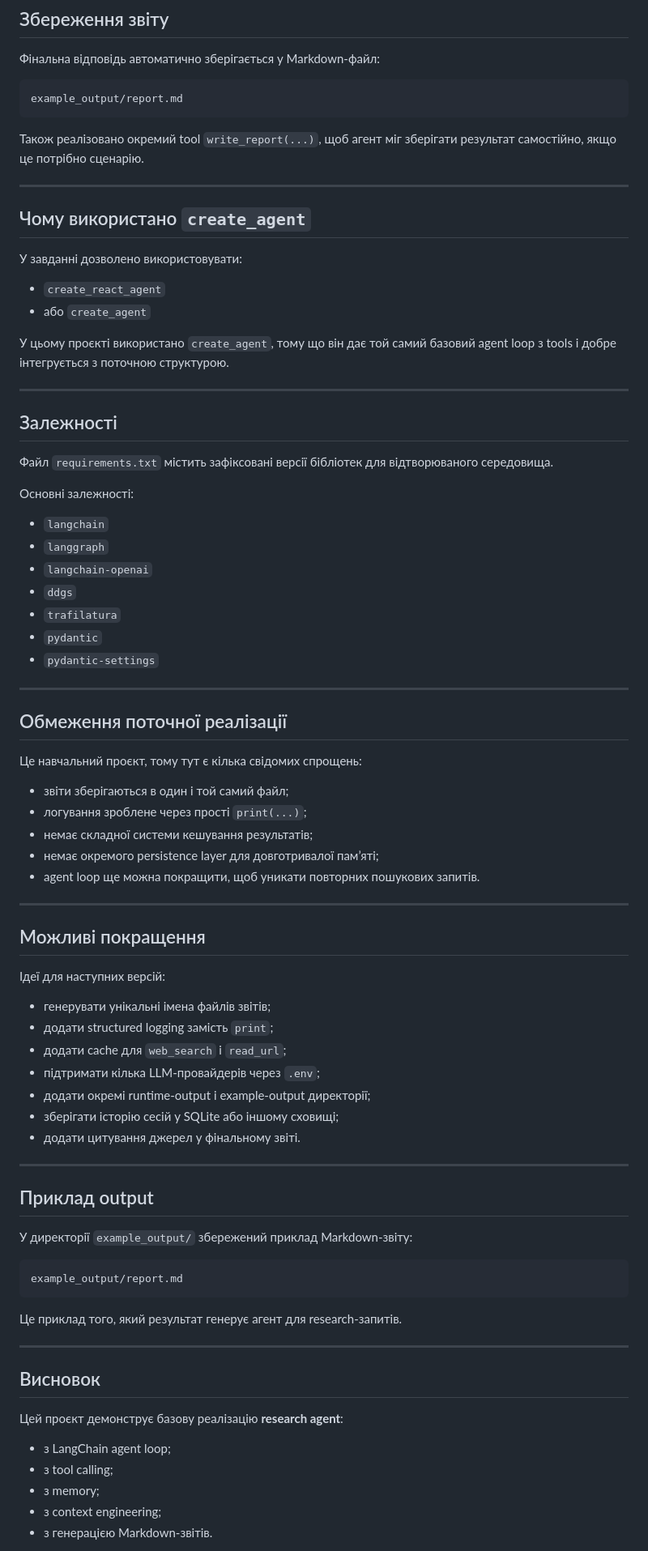
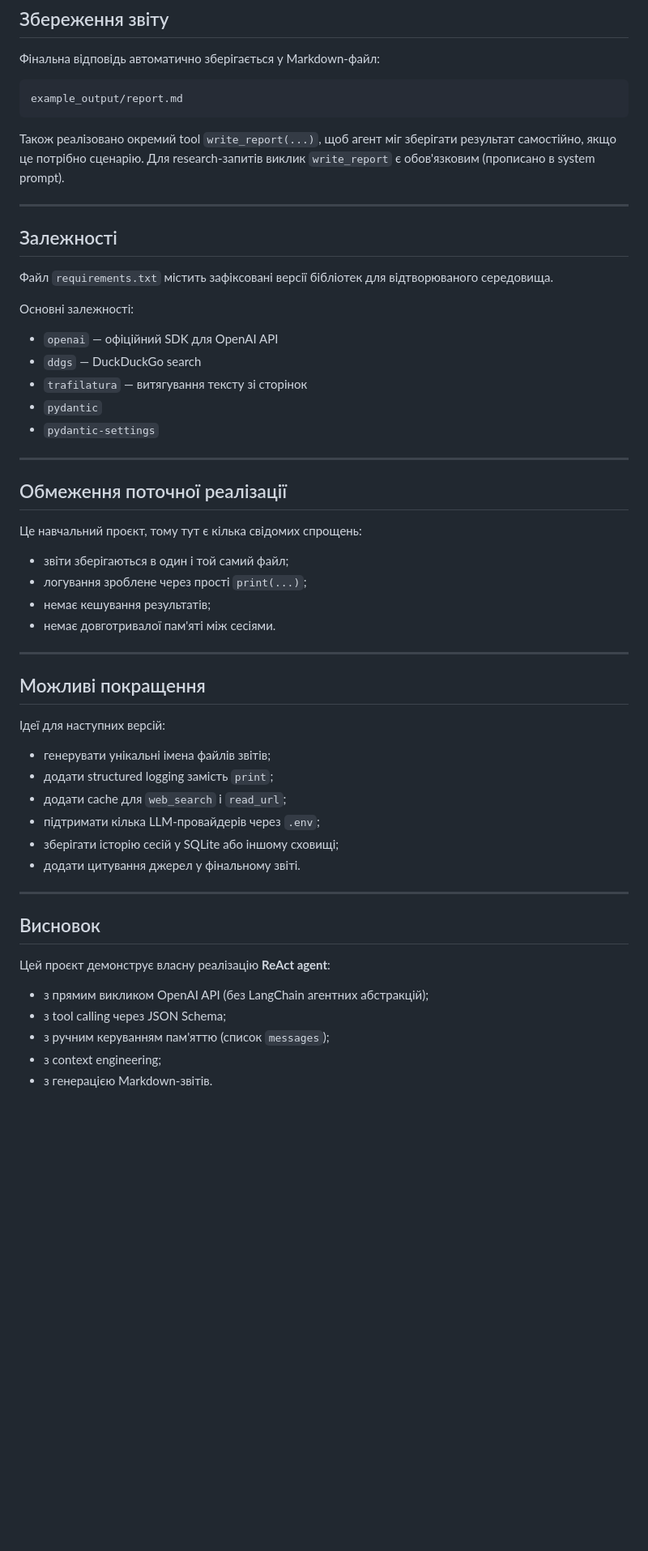
Before and after one commit to vrudavka-ship-it/PythonProject, a Markdown page: README.MD, the part around one of its changes. Shown at 81% size. GitHub-like rendering; blank space fills up the shorter version.

````diff
--- a/README.MD
+++ b/README.MD
@@ -287,17 +295,7 @@ Agent:
 example_output/report.md
 ```
 
-Також реалізовано окремий tool `write_report(...)`, щоб агент міг зберігати результат самостійно, якщо це потрібно сценарію.
-
----
-
-## Чому використано `create_agent`
-
-У завданні дозволено використовувати:
-- `create_react_agent`
-- або `create_agent`
-
-У цьому проєкті використано `create_agent`, тому що він дає той самий базовий agent loop з tools і добре інтегрується з поточною структурою.
+Також реалізовано окремий tool `write_report(...)`, щоб агент міг зберігати результат самостійно, якщо це потрібно сценарію. Для research-запитів виклик `write_report` є обов'язковим (прописано в system prompt).
 
 ---
 
@@ -306,11 +304,9 @@ example_output/report.md
 Файл `requirements.txt` містить зафіксовані версії бібліотек для відтворюваного середовища.
 
 Основні залежності:
-- `langchain`
-- `langgraph`
-- `langchain-openai`
-- `ddgs`
-- `trafilatura`
+- `openai` — офіційний SDK для OpenAI API
+- `ddgs` — DuckDuckGo search
+- `trafilatura` — витягування тексту зі сторінок
 - `pydantic`
 - `pydantic-settings`
 
@@ -321,9 +317,8 @@ example_output/report.md
 Це навчальний проєкт, тому тут є кілька свідомих спрощень:
 - звіти зберігаються в один і той самий файл;
 - логування зроблене через прості `print(...)`;
-- немає складної системи кешування результатів;
-- немає окремого persistence layer для довготривалої пам’яті;
-- agent loop ще можна покращити, щоб уникати повторних пошукових запитів.
+- немає кешування результатів;
+- немає довготривалої пам'яті між сесіями.
 
 ---
 
@@ -334,30 +329,17 @@ example_output/report.md
 - додати structured logging замість `print`;
 - додати cache для `web_search` і `read_url`;
 - підтримати кілька LLM-провайдерів через `.env`;
-- додати окремі runtime-output і example-output директорії;
 - зберігати історію сесій у SQLite або іншому сховищі;
 - додати цитування джерел у фінальному звіті.
 
 ---
 
-## Приклад output
-
-У директорії `example_output/` збережений приклад Markdown-звіту:
-
-```text
-example_output/report.md
-```
-
-Це приклад того, який результат генерує агент для research-запитів.
-
----
-
 ## Висновок
 
-Цей проєкт демонструє базову реалізацію **research agent**:
-- з LangChain agent loop;
-- з tool calling;
-- з memory;
+Цей проєкт демонструє власну реалізацію **ReAct agent**:
+- з прямим викликом OpenAI API (без LangChain агентних абстракцій);
+- з tool calling через JSON Schema;
+- з ручним керуванням пам'яттю (список `messages`);
 - з context engineering;
 - з генерацією Markdown-звітів.
 
````
Also changed, not shown: other parts of README.MD (+67 -60 lines).
